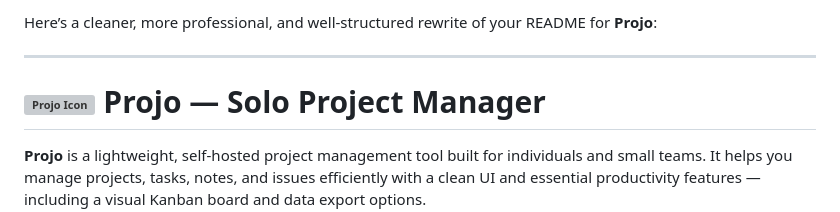
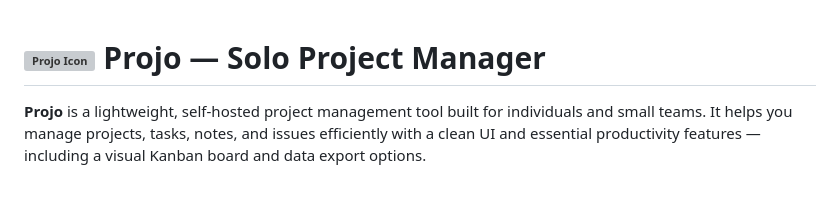
Before and after one commit to Arkadipta-Kundu/projo, a Markdown page: README.md, the part around the change. GitHub-like rendering; blank space fills up the shorter version; grey boxes are pictures that could not be loaded.

```diff
--- a/README.md
+++ b/README.md
@@ -1,7 +1,3 @@
-Here’s a cleaner, more professional, and well-structured rewrite of your README for **Projo**:
-
----
-
 # ![Projo Icon](assets/images/favicon.ico) Projo — Solo Project Manager
 
 **Projo** is a lightweight, self-hosted project management tool built for individuals and small teams. It helps you manage projects, tasks, notes, and issues efficiently with a clean UI and essential productivity features — including a visual Kanban board and data export options.
```
